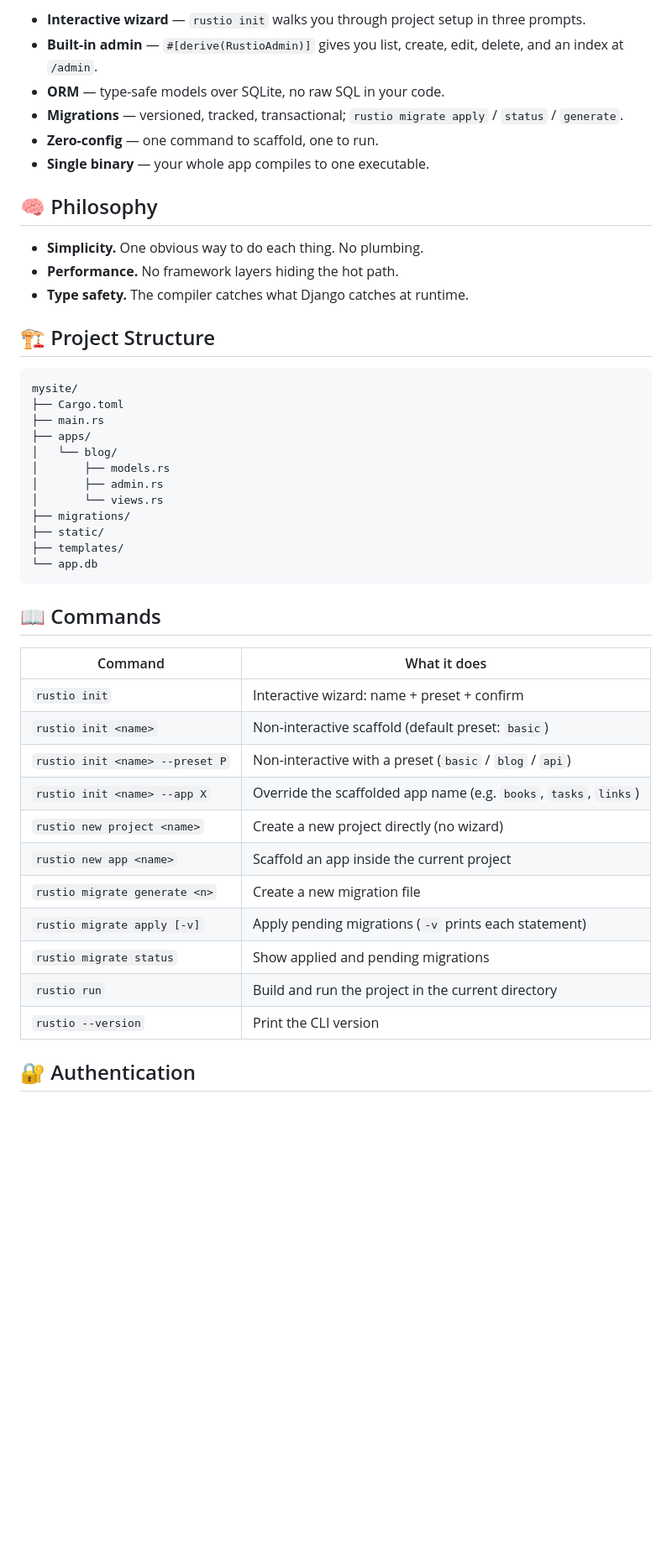
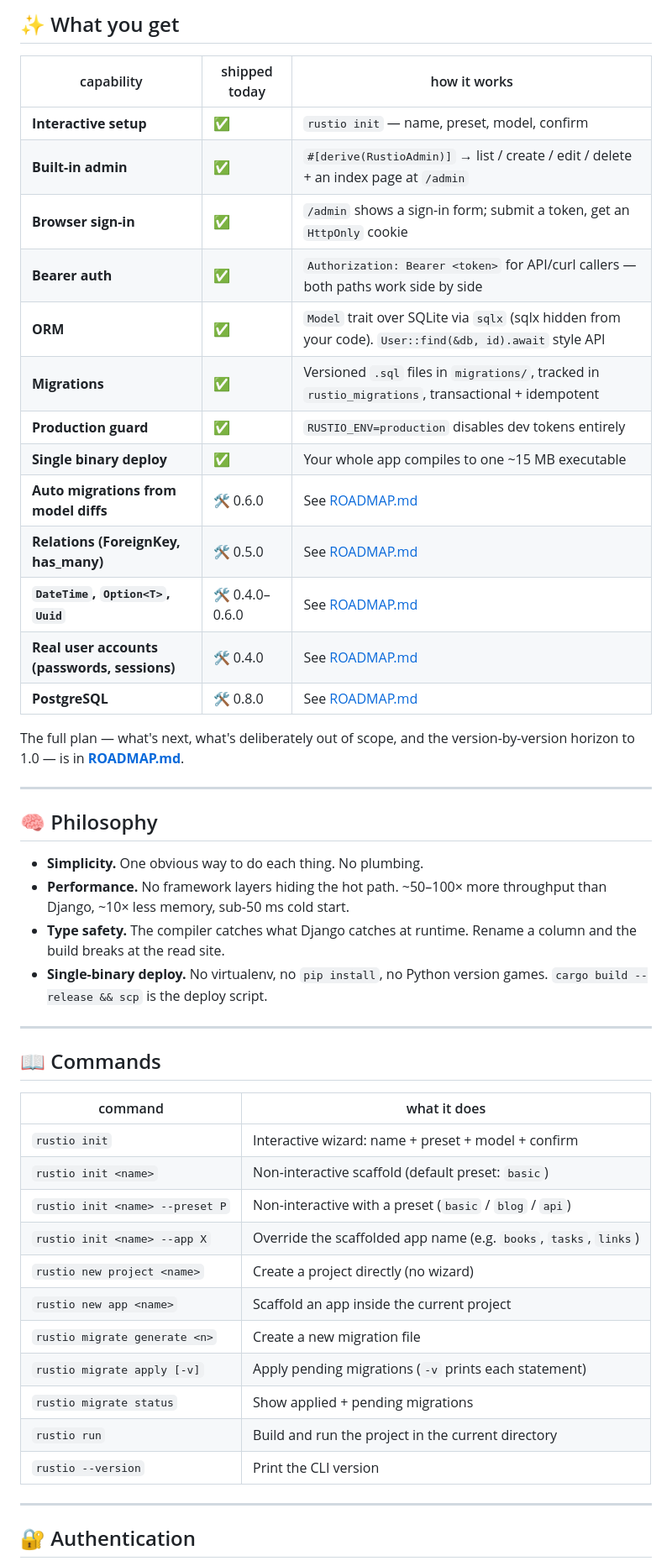
Before and after one commit to abdulwahed-sweden/rustio, a Markdown page: README.md, the part around one of its changes. Shown at 84% size. GitHub-like rendering; blank space fills up the shorter version.

````diff
--- a/README.md
+++ b/README.md
@@ -75,49 +83,52 @@ rustio run
 
-- **Interactive wizard** — `rustio init` walks you through project setup in three prompts.
-- **Built-in admin** — `#[derive(RustioAdmin)]` gives you list, create, edit, delete, and an index at `/admin`.
-- **ORM** — type-safe models over SQLite, no raw SQL in your code.
-- **Migrations** — versioned, tracked, transactional; `rustio migrate apply` / `status` / `generate`.
-- **Zero-config** — one command to scaffold, one to run.
-- **Single binary** — your whole app compiles to one executable.
+## ✨ What you get
+
+| capability | shipped today | how it works |
+|---|---|---|
+| **Interactive setup** | ✅ | `rustio init` — name, preset, model, confirm |
+| **Built-in admin** | ✅ | `#[derive(RustioAdmin)]` → list / create / edit / delete + an index page at `/admin` |
+| **Browser sign-in** | ✅ | `/admin` shows a sign-in form; submit a token, get an `HttpOnly` cookie |
+| **Bearer auth** | ✅ | `Authorization: Bearer <token>` for API/curl callers — both paths work side by side |
+| **ORM** | ✅ | `Model` trait over SQLite via `sqlx` (sqlx hidden from your code). `User::find(&db, id).await` style API |
+| **Migrations** | ✅ | Versioned `.sql` files in `migrations/`, tracked in `rustio_migrations`, transactional + idempotent |
+| **Production guard** | ✅ | `RUSTIO_ENV=production` disables dev tokens entirely |
+| **Single binary deploy** | ✅ | Your whole app compiles to one ~15 MB executable |
+| **Auto migrations from model diffs** | 🛠 0.6.0 | See [ROADMAP.md](ROADMAP.md) |
+| **Relations (ForeignKey, has_many)** | 🛠 0.5.0 | See [ROADMAP.md](ROADMAP.md) |
+| **`DateTime`, `Option<T>`, `Uuid`** | 🛠 0.4.0–0.6.0 | See [ROADMAP.md](ROADMAP.md) |
+| **Real user accounts (passwords, sessions)** | 🛠 0.4.0 | See [ROADMAP.md](ROADMAP.md) |
+| **PostgreSQL** | 🛠 0.8.0 | See [ROADMAP.md](ROADMAP.md) |
+
+The full plan — what's next, what's deliberately out of scope, and the version-by-version horizon to 1.0 — is in [**ROADMAP.md**](ROADMAP.md).
+
+---
 
 ## 🧠 Philosophy
 
 - **Simplicity.** One obvious way to do each thing. No plumbing.
-- **Performance.** No framework layers hiding the hot path.
-- **Type safety.** The compiler catches what Django catches at runtime.
+- **Performance.** No framework layers hiding the hot path. ~50–100× more throughput than Django, ~10× less memory, sub-50 ms cold start.
+- **Type safety.** The compiler catches what Django catches at runtime. Rename a column and the build breaks at the read site.
+- **Single-binary deploy.** No virtualenv, no `pip install`, no Python version games. `cargo build --release && scp` is the deploy script.
 
-## 🏗 Project Structure
-
-```
-mysite/
-├── Cargo.toml
-├── main.rs
-├── apps/
-│   └── blog/
-│       ├── models.rs
-│       ├── admin.rs
-│       └── views.rs
-├── migrations/
-├── static/
-├── templates/
-└── app.db
-```
+---
 
 ## 📖 Commands
 
-| Command                         | What it does                                                         |
-| ------------------------------- | -------------------------------------------------------------------- |
-| `rustio init`                   | Interactive wizard: name + preset + confirm                          |
-| `rustio init <name>`            | Non-interactive scaffold (default preset: `basic`)                   |
-| `rustio init <name> --preset P` | Non-interactive with a preset (`basic` / `blog` / `api`)             |
-| `rustio init <name> --app X`    | Override the scaffolded app name (e.g. `books`, `tasks`, `links`)    |
-| `rustio new project <name>`     | Create a new project directly (no wizard)                            |
-| `rustio new app <name>`         | Scaffold an app inside the current project                           |
-| `rustio migrate generate <n>`   | Create a new migration file                                          |
-| `rustio migrate apply [-v]`     | Apply pending migrations (`-v` prints each statement)                |
-| `rustio migrate status`         | Show applied and pending migrations                                  |
-| `rustio run`                    | Build and run the project in the current directory                   |
-| `rustio --version`              | Print the CLI version                                                |
+| command | what it does |
+|---|---|
+| `rustio init` | Interactive wizard: name + preset + model + confirm |
+| `rustio init <name>` | Non-interactive scaffold (default preset: `basic`) |
+| `rustio init <name> --preset P` | Non-interactive with a preset (`basic` / `blog` / `api`) |
+| `rustio init <name> --app X` | Override the scaffolded app name (e.g. `books`, `tasks`, `links`) |
+| `rustio new project <name>` | Create a project directly (no wizard) |
+| `rustio new app <name>` | Scaffold an app inside the current project |
+| `rustio migrate generate <n>` | Create a new migration file |
+| `rustio migrate apply [-v]` | Apply pending migrations (`-v` prints each statement) |
+| `rustio migrate status` | Show applied + pending migrations |
+| `rustio run` | Build and run the project in the current directory |
+| `rustio --version` | Print the CLI version |
+
+---
 
 ## 🔐 Authentication
 
````
Also changed, not shown: other parts of README.md (+117 -36 lines), ROADMAP.md (added, +169 -0 lines).
